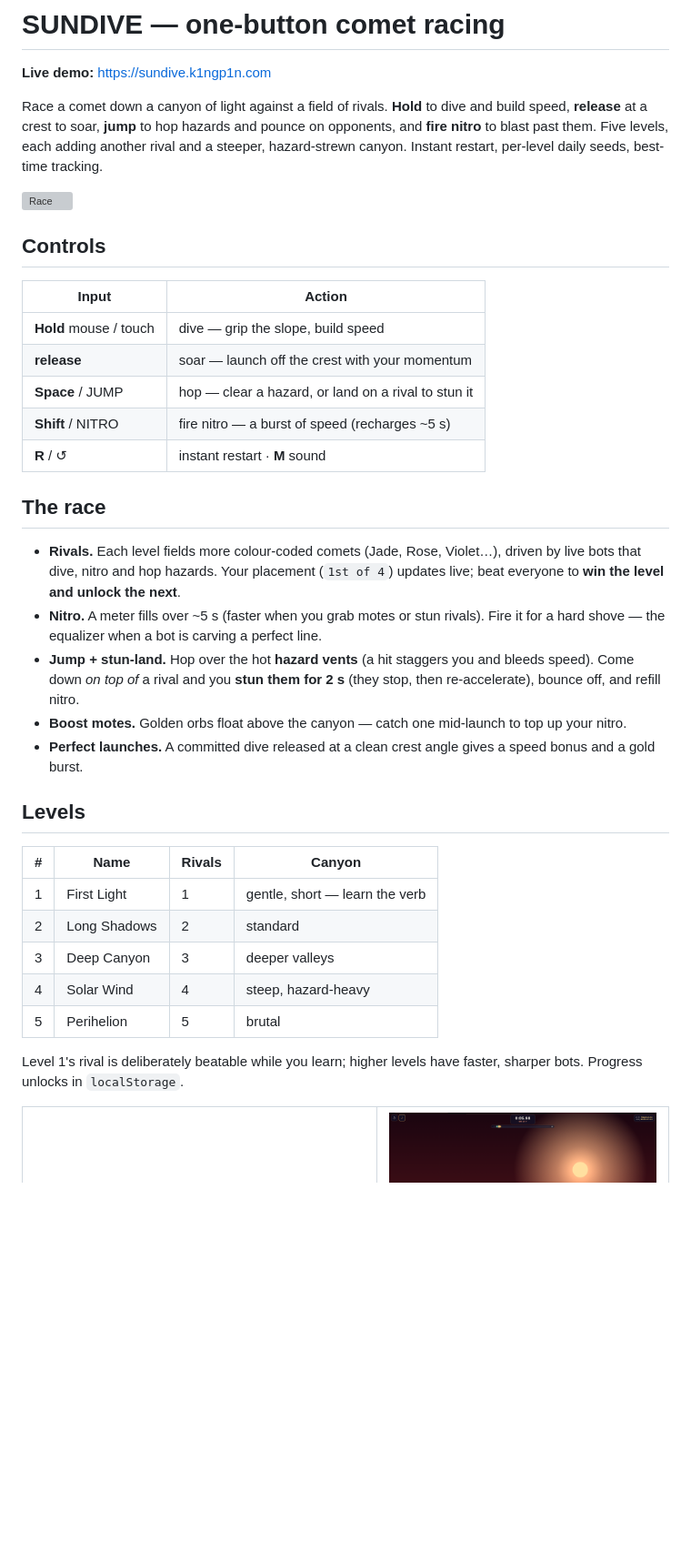
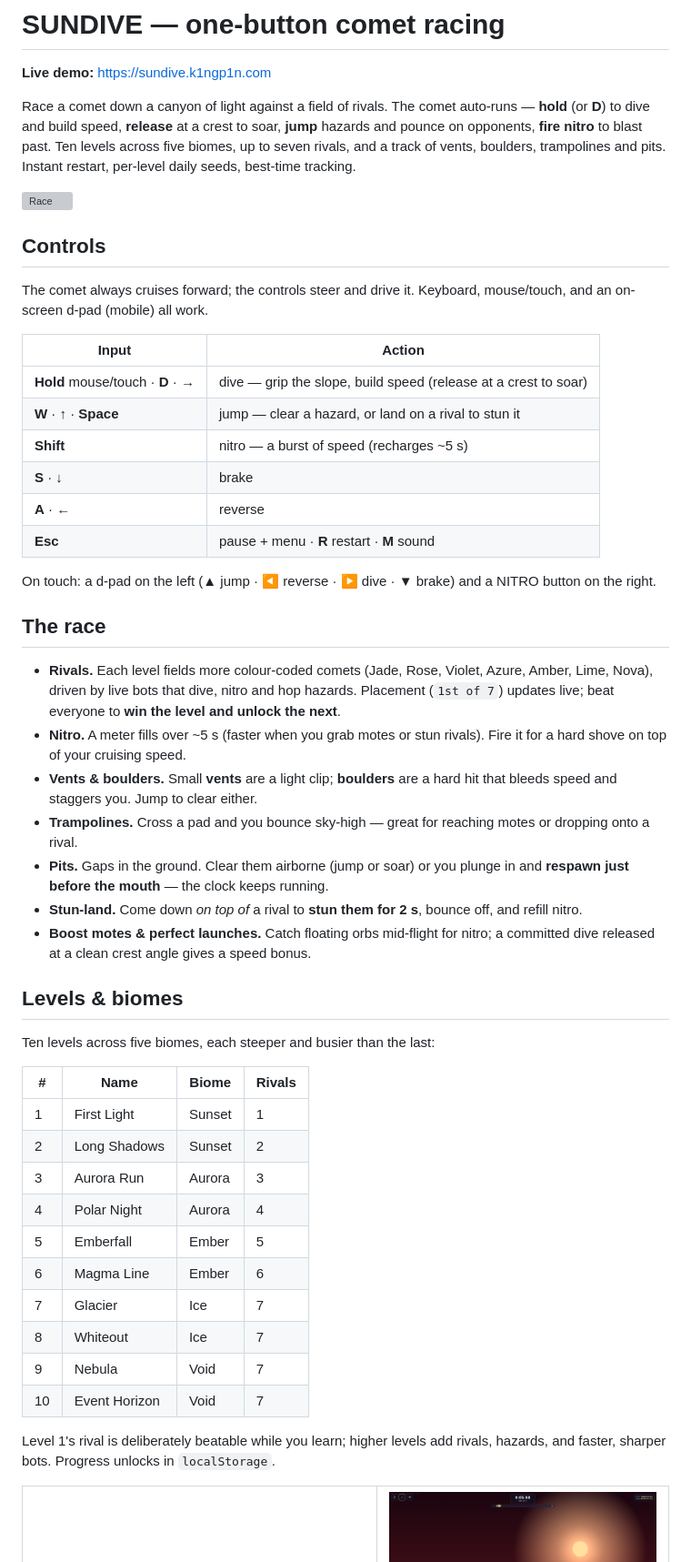
Before and after one commit to K1ngp1nDev/sundive, a Markdown page: README.md, the part around one of its changes. Shown at 91% size. Drawn GitHub-style; pictures changed too: docs/screenshots/sundive-boost.png; blank space fills up the shorter version; grey boxes are pictures that could not be loaded.

```diff
--- a/README.md
+++ b/README.md
@@ -2,51 +2,70 @@
 
 **Live demo:** https://sundive.k1ngp1n.com
 
-Race a comet down a canyon of light against a field of rivals. **Hold** to dive
-and build speed, **release** at a crest to soar, **jump** to hop hazards and
-pounce on opponents, and **fire nitro** to blast past them. Five levels, each
-adding another rival and a steeper, hazard-strewn canyon. Instant restart,
-per-level daily seeds, best-time tracking.
+Race a comet down a canyon of light against a field of rivals. The comet
+auto-runs — **hold** (or **D**) to dive and build speed, **release** at a crest
+to soar, **jump** hazards and pounce on opponents, **fire nitro** to blast past.
+Ten levels across five biomes, up to seven rivals, and a track of vents,
+boulders, trampolines and pits. Instant restart, per-level daily seeds,
+best-time tracking.
 
 ![Race](docs/screenshots/sundive-race.png)
 
 ## Controls
 
+The comet always cruises forward; the controls steer and drive it. Keyboard,
+mouse/touch, and an on-screen d-pad (mobile) all work.
+
 | Input | Action |
 |---|---|
-| **Hold** mouse / touch | dive — grip the slope, build speed |
-| **release** | soar — launch off the crest with your momentum |
-| **Space** / JUMP | hop — clear a hazard, or land on a rival to stun it |
-| **Shift** / NITRO | fire nitro — a burst of speed (recharges ~5 s) |
-| **R** / ↺ | instant restart · **M** sound |
+| **Hold** mouse/touch · **D** · **→** | dive — grip the slope, build speed (release at a crest to soar) |
+| **W** · **↑** · **Space** | jump — clear a hazard, or land on a rival to stun it |
+| **Shift** | nitro — a burst of speed (recharges ~5 s) |
+| **S** · **↓** | brake |
+| **A** · **←** | reverse |
+| **Esc** | pause + menu · **R** restart · **M** sound |
+
+On touch: a d-pad on the left (▲ jump · ◀ reverse · ▶ dive · ▼ brake) and a
+NITRO button on the right.
 
 ## The race
 
-- **Rivals.** Each level fields more colour-coded comets (Jade, Rose, Violet…),
-  driven by live bots that dive, nitro and hop hazards. Your placement (`1st of 4`)
-  updates live; beat everyone to **win the level and unlock the next**.
+- **Rivals.** Each level fields more colour-coded comets (Jade, Rose, Violet,
+  Azure, Amber, Lime, Nova), driven by live bots that dive, nitro and hop
+  hazards. Placement (`1st of 7`) updates live; beat everyone to **win the level
+  and unlock the next**.
 - **Nitro.** A meter fills over ~5 s (faster when you grab motes or stun rivals).
-  Fire it for a hard shove — the equalizer when a bot is carving a perfect line.
-- **Jump + stun-land.** Hop over the hot **hazard vents** (a hit staggers you and
-  bleeds speed). Come down *on top of* a rival and you **stun them for 2 s** (they
-  stop, then re-accelerate), bounce off, and refill nitro.
-- **Boost motes.** Golden orbs float above the canyon — catch one mid-launch to
-  top up your nitro.
-- **Perfect launches.** A committed dive released at a clean crest angle gives a
-  speed bonus and a gold burst.
+  Fire it for a hard shove on top of your cruising speed.
+- **Vents & boulders.** Small **vents** are a light clip; **boulders** are a hard
+  hit that bleeds speed and staggers you. Jump to clear either.
+- **Trampolines.** Cross a pad and you bounce sky-high — great for reaching motes
+  or dropping onto a rival.
+- **Pits.** Gaps in the ground. Clear them airborne (jump or soar) or you plunge
+  in and **respawn just before the mouth** — the clock keeps running.
+- **Stun-land.** Come down *on top of* a rival to **stun them for 2 s**, bounce
+  off, and refill nitro.
+- **Boost motes & perfect launches.** Catch floating orbs mid-flight for nitro; a
+  committed dive released at a clean crest angle gives a speed bonus.
 
-## Levels
+## Levels & biomes
 
-| # | Name | Rivals | Canyon |
+Ten levels across five biomes, each steeper and busier than the last:
+
+| # | Name | Biome | Rivals |
 |---|---|---|---|
-| 1 | First Light | 1 | gentle, short — learn the verb |
-| 2 | Long Shadows | 2 | standard |
-| 3 | Deep Canyon | 3 | deeper valleys |
-| 4 | Solar Wind | 4 | steep, hazard-heavy |
-| 5 | Perihelion | 5 | brutal |
+| 1 | First Light | Sunset | 1 |
+| 2 | Long Shadows | Sunset | 2 |
+| 3 | Aurora Run | Aurora | 3 |
+| 4 | Polar Night | Aurora | 4 |
+| 5 | Emberfall | Ember | 5 |
+| 6 | Magma Line | Ember | 6 |
+| 7 | Glacier | Ice | 7 |
+| 8 | Whiteout | Ice | 7 |
+| 9 | Nebula | Void | 7 |
+| 10 | Event Horizon | Void | 7 |
 
-Level 1's rival is deliberately beatable while you learn; higher levels have
-faster, sharper bots. Progress unlocks in `localStorage`.
+Level 1's rival is deliberately beatable while you learn; higher levels add
+rivals, hazards, and faster, sharper bots. Progress unlocks in `localStorage`.
 
 <table>
   <tr>
```
Also changed, not shown: other parts of README.md (+26 -20 lines), docs/screenshots/sundive-finish.png, docs/screenshots/sundive-launch.png, 10 other files.
